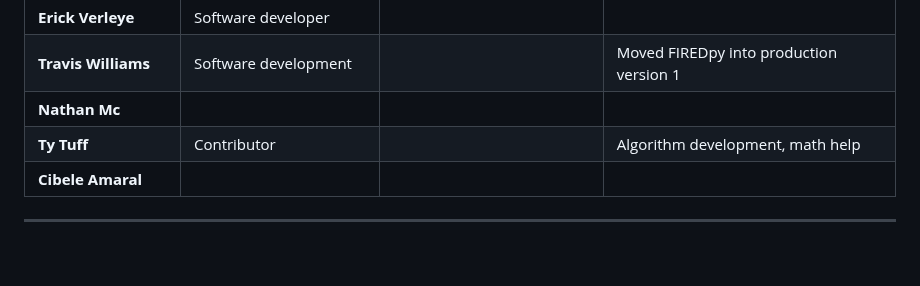
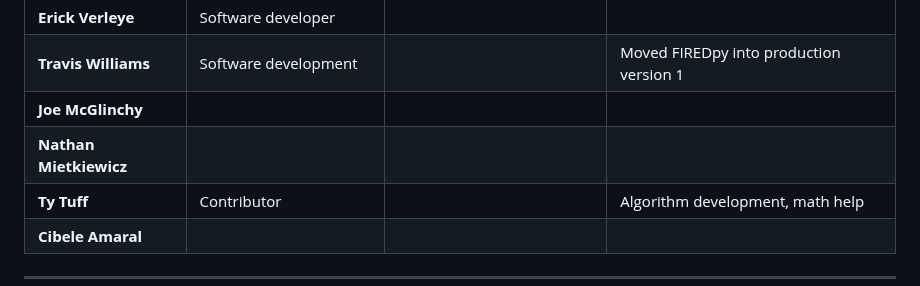
Before and after one commit to earthlab/firedpy, a Markdown page: DEVELOPMENT.md, the part around the change. Drawn GitHub-style; blank space fills up the shorter version.

```diff
--- a/DEVELOPMENT.md
+++ b/DEVELOPMENT.md
@@ -199,7 +199,8 @@ See **[CONTRIBUTING.md](CONTRIBUTING.md)** for guidelines on:
 | **Jennifer Balch** | | | |
 | **Erick Verleye** | Software developer | | |
 | **Travis Williams** | Software development | | Moved FIREDpy into production version 1 |
-| **Nathan Mc** | | | |
+| **Joe McGlinchy** |
+| **Nathan Mietkiewicz** | | | |
 | **Ty Tuff** | Contributor | | Algorithm development, math help |
 | **Cibele Amaral** | | | |
 ---
```
